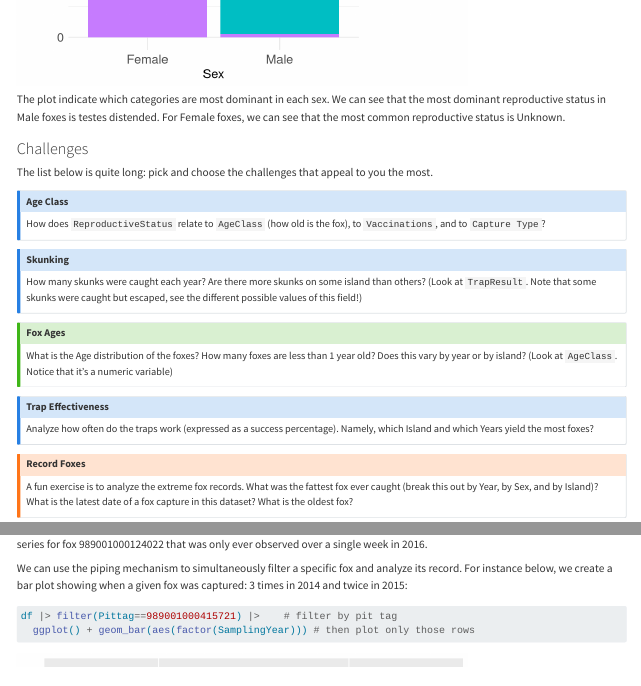
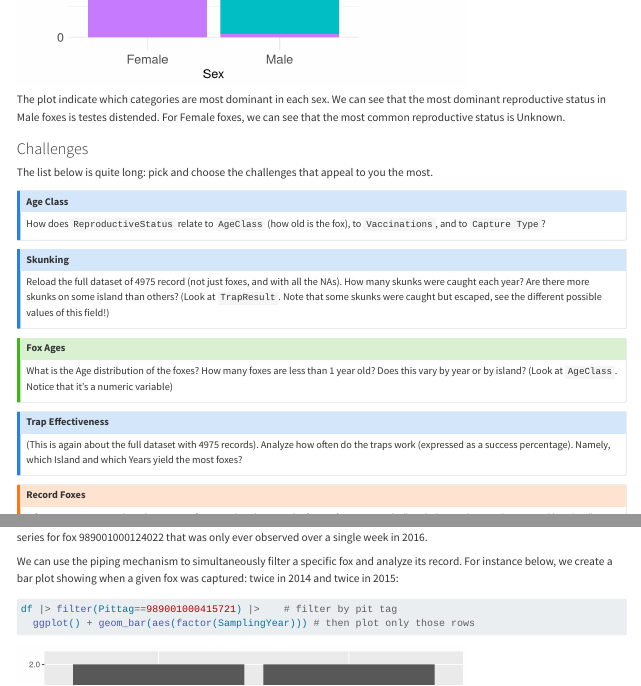
Before and after one commit to mludkov/UCSB_Data_Day_2026, a Quarto document (datathon.qmd): the page in a window 1100 px wide, from 8000 px down, and a second part further down, joined at a grey line. Rendered offline with R 4.5, knitr and Pandoc in place of Quarto, with nearby package versions; long lines of code are wrapped.

Commit message:
fix skunk counting challenge

````diff
--- a/datathon.qmd
+++ b/datathon.qmd
@@ -330,6 +330,7 @@ How does `ReproductiveStatus` relate to `AgeClass` (how old is the fox), to `Vac
 ::: {.callout-note icon="false"}
 #### Skunking
 
+Reload the full dataset of 4975 record (not just foxes, and with all the NAs).
 How many skunks were caught each year? Are there more skunks on some island than others? (Look at `TrapResult`. Note that some skunks were caught but escaped, see the different possible values of this field!)
 :::
 
@@ -342,6 +343,7 @@ What is the Age distribution of the foxes? How many foxes are less than 1 year o
 ::: {.callout-note icon="false"}
 #### Trap Effectiveness
 
+(This is again about the full dataset with 4975 records).
 Analyze how often do the traps work (expressed as a success percentage). Namely, which Island and which Years yield the most foxes?
 :::
 
@@ -385,7 +387,7 @@ Find an ``interesting'' fox that has been observed across a lengthy interval of
 
 While above we considered the general **population** trends of how foxes are across the years, this evidence is not so conclusive because potentially it is about different foxes. A stronger analysis would directly track the same fox across time. *Time series*, where we put the date (in our case `TrapDate`) on the x-axis and the numeric variable of interest (say `Weight`) on the y-axis serve this purpose. To be interesting however, the time span needs to be long enough -- it is not so interesting to make a time series for fox 989001000124022 that was only ever observed over a single week in 2016.
 
-We can use the piping mechanism to simultaneously filter a specific fox and analyze its record. For instance below, we create a bar plot showing when a given fox was captured: 3 times in 2014 and twice in 2015:
+We can use the piping mechanism to simultaneously filter a specific fox and analyze its record. For instance below, we create a bar plot showing when a given fox was captured: twice in 2014 and twice in 2015:
 
 ```{r}
 df |> filter(Pittag==989001000415721) |>    # filter by pit tag
````
Also changed, not shown: docs/search.json, 1 other file.
